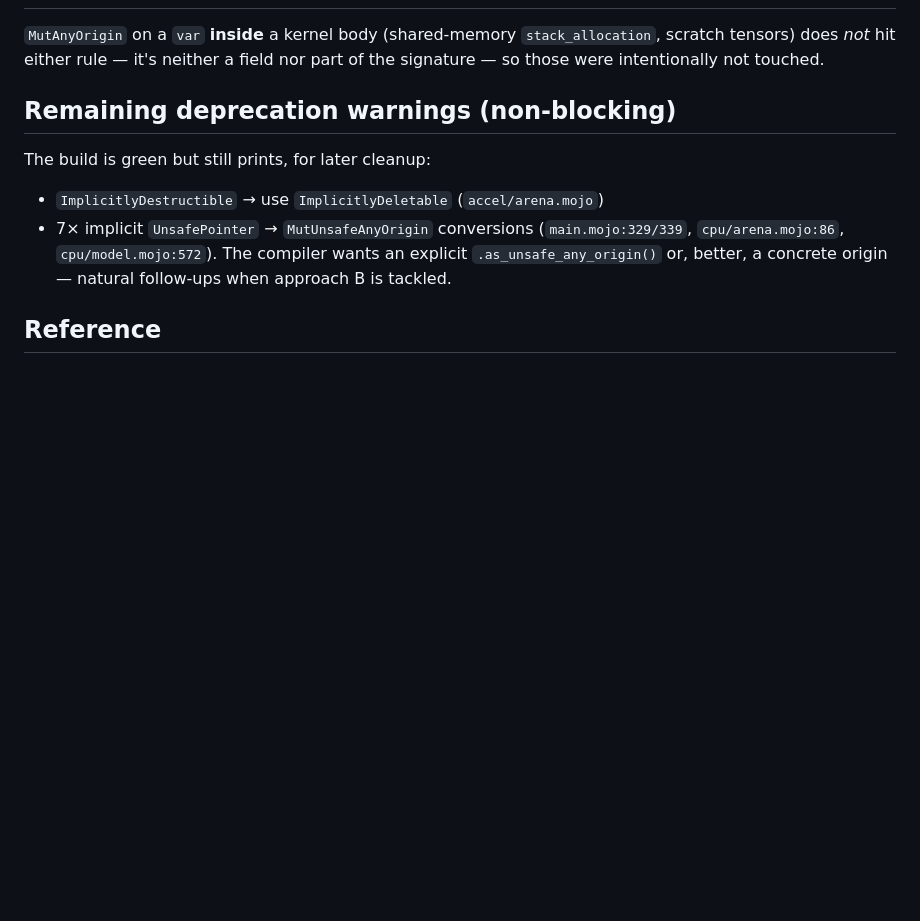
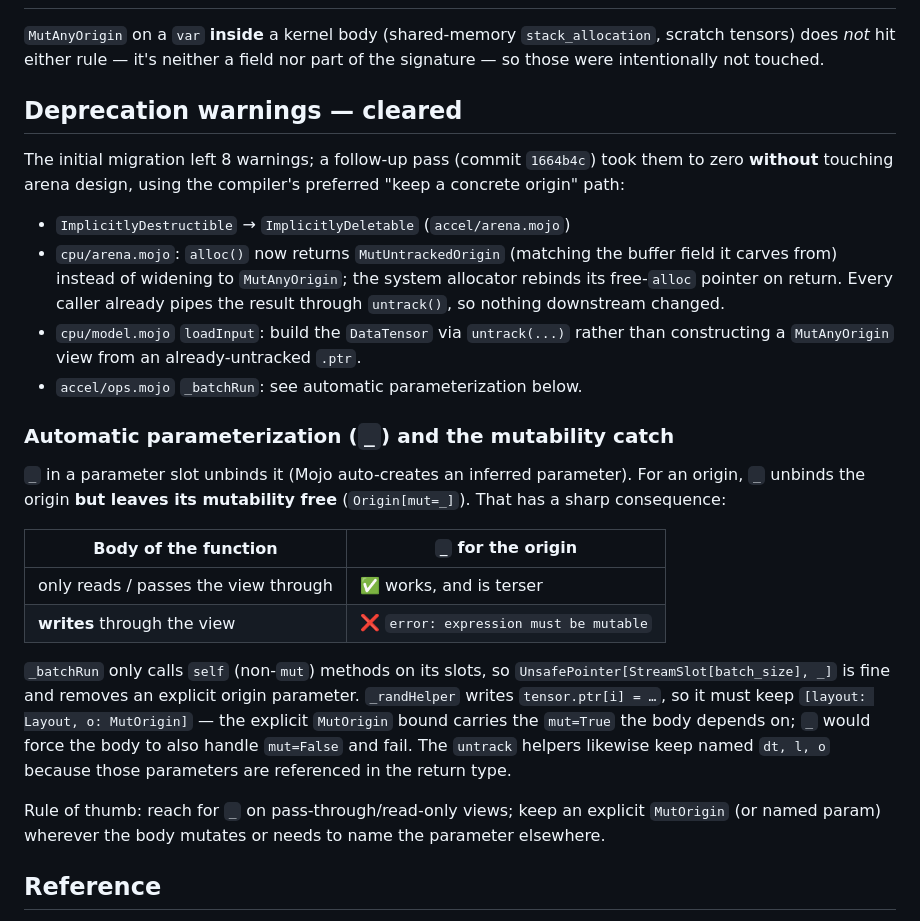
Before and after one commit to TheAgaveFairy/LeNet5Mojo, a Markdown page: docs/origin_migration.md, the part around the change. Drawn GitHub-style; blank space fills up the shorter version.

Commit message:
docs(origins): mark warnings cleared; document `_` auto-param mutability catch
Update the migration writeup to reflect the warning-free state and record
the automatic-parameterization lesson: `_` unbinds an origin but leaves
mutability free, so it only works on read-only/pass-through views; mutating
bodies must keep an explicit MutOrigin bound.

Co-Authored-By: Claude Opus 4.8 <noreply@anthropic.com>

```diff
--- a/docs/origin_migration.md
+++ b/docs/origin_migration.md
@@ -171,15 +171,43 @@ kernel params for free.
 `stack_allocation`, scratch tensors) does *not* hit either rule — it's neither a
 field nor part of the signature — so those were intentionally not touched.
 
-## Remaining deprecation warnings (non-blocking)
+## Deprecation warnings — cleared
 
-The build is green but still prints, for later cleanup:
+The initial migration left 8 warnings; a follow-up pass (commit `1664b4c`)
+took them to zero **without** touching arena design, using the compiler's
+preferred "keep a concrete origin" path:
 
-- `ImplicitlyDestructible` → use `ImplicitlyDeletable` (`accel/arena.mojo`)
-- 7× implicit `UnsafePointer` → `MutUnsafeAnyOrigin` conversions
-  (`main.mojo:329/339`, `cpu/arena.mojo:86`, `cpu/model.mojo:572`). The compiler
-  wants an explicit `.as_unsafe_any_origin()` or, better, a concrete origin —
-  natural follow-ups when approach B is tackled.
+- `ImplicitlyDestructible` → `ImplicitlyDeletable` (`accel/arena.mojo`)
+- `cpu/arena.mojo`: `alloc()` now returns `MutUntrackedOrigin` (matching the
+  buffer field it carves from) instead of widening to `MutAnyOrigin`; the system
+  allocator rebinds its free-`alloc` pointer on return. Every caller already
+  pipes the result through `untrack()`, so nothing downstream changed.
+- `cpu/model.mojo` `loadInput`: build the `DataTensor` via `untrack(...)` rather
+  than constructing a `MutAnyOrigin` view from an already-untracked `.ptr`.
+- `accel/ops.mojo` `_batchRun`: see automatic parameterization below.
+
+### Automatic parameterization (`_`) and the mutability catch
+
+`_` in a parameter slot unbinds it (Mojo auto-creates an inferred parameter).
+For an origin, `_` unbinds the origin **but leaves its mutability free**
+(`Origin[mut=_]`). That has a sharp consequence:
+
+| Body of the function | `_` for the origin |
+|----------------------|--------------------|
+| only reads / passes the view through | ✅ works, and is terser |
+| **writes** through the view | ❌ `error: expression must be mutable` |
+
+`_batchRun` only calls `self` (non-`mut`) methods on its slots, so
+`UnsafePointer[StreamSlot[batch_size], _]` is fine and removes an explicit
+origin parameter. `_randHelper` writes `tensor.ptr[i] = …`, so it must keep
+`[layout: Layout, o: MutOrigin]` — the explicit `MutOrigin` bound carries the
+`mut=True` the body depends on; `_` would force the body to also handle
+`mut=False` and fail. The `untrack` helpers likewise keep named `dt, l, o`
+because those parameters are referenced in the return type.
+
+Rule of thumb: reach for `_` on pass-through/read-only views; keep an explicit
+`MutOrigin` (or named param) wherever the body mutates or needs to name the
+parameter elsewhere.
 
 ## Reference
 
```
